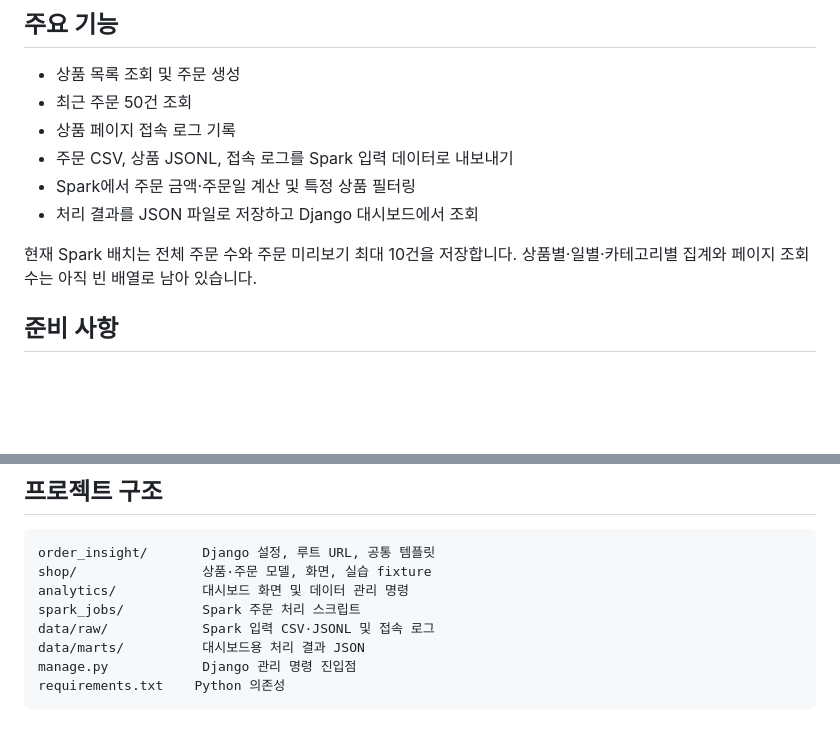
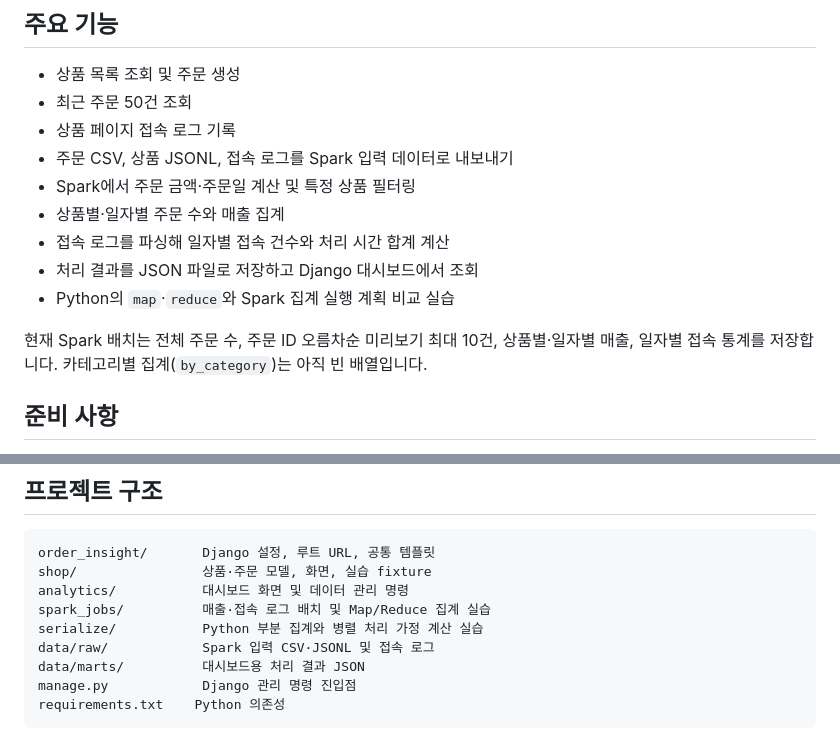
Before and after one commit to chaejh1009/order_insight, a Markdown page: README.md, 2 parts joined by grey strips. Rendered like a GitHub page; blank space fills up the shorter version.

```diff
--- a/README.md
+++ b/README.md
@@ -9,9 +9,12 @@ Django와 MySQL로 상품·주문을 관리하고, Apache Spark로 주문 데이
 - 상품 페이지 접속 로그 기록
 - 주문 CSV, 상품 JSONL, 접속 로그를 Spark 입력 데이터로 내보내기
 - Spark에서 주문 금액·주문일 계산 및 특정 상품 필터링
+- 상품별·일자별 주문 수와 매출 집계
+- 접속 로그를 파싱해 일자별 접속 건수와 처리 시간 합계 계산
 - 처리 결과를 JSON 파일로 저장하고 Django 대시보드에서 조회
+- Python의 `map`·`reduce`와 Spark 집계 실행 계획 비교 실습
 
-현재 Spark 배치는 전체 주문 수와 주문 미리보기 최대 10건을 저장합니다. 상품별·일별·카테고리별 집계와 페이지 조회 수는 아직 빈 배열로 남아 있습니다.
+현재 Spark 배치는 전체 주문 수, 주문 ID 오름차순 미리보기 최대 10건, 상품별·일자별 매출, 일자별 접속 통계를 저장합니다. 카테고리별 집계(`by_category`)는 아직 빈 배열입니다.
 
 ## 준비 사항
 
@@ -112,7 +159,8 @@ MySQL 상품·주문 + 상품 페이지 접속 로그
 order_insight/       Django 설정, 루트 URL, 공통 템플릿
 shop/                상품·주문 모델, 화면, 실습 fixture
 analytics/           대시보드 화면 및 데이터 관리 명령
-spark_jobs/          Spark 주문 처리 스크립트
+spark_jobs/          매출·접속 로그 배치 및 Map/Reduce 집계 실습
+serialize/           Python 부분 집계와 병렬 처리 가정 계산 실습
 data/raw/            Spark 입력 CSV·JSONL 및 접속 로그
 data/marts/          대시보드용 처리 결과 JSON
 manage.py            Django 관리 명령 진입점
```
Also changed, not shown: other parts of README.md (+46 -2 lines).
